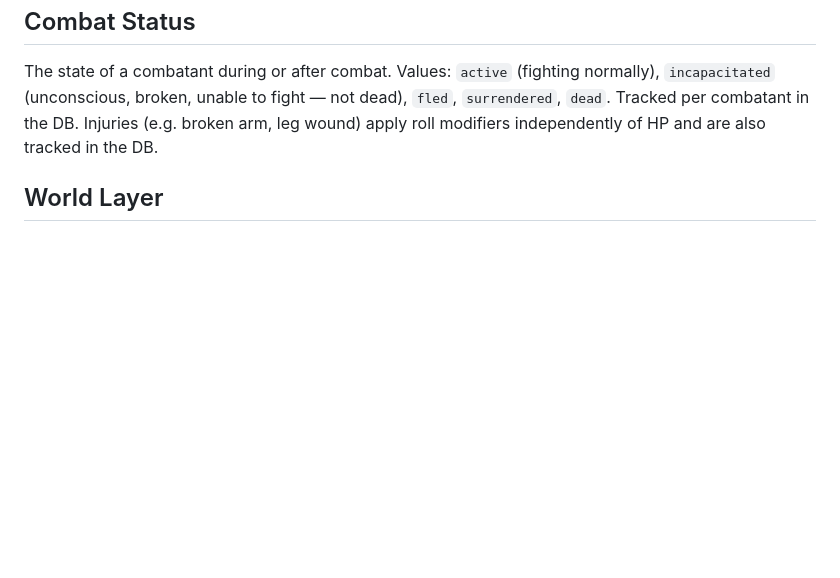
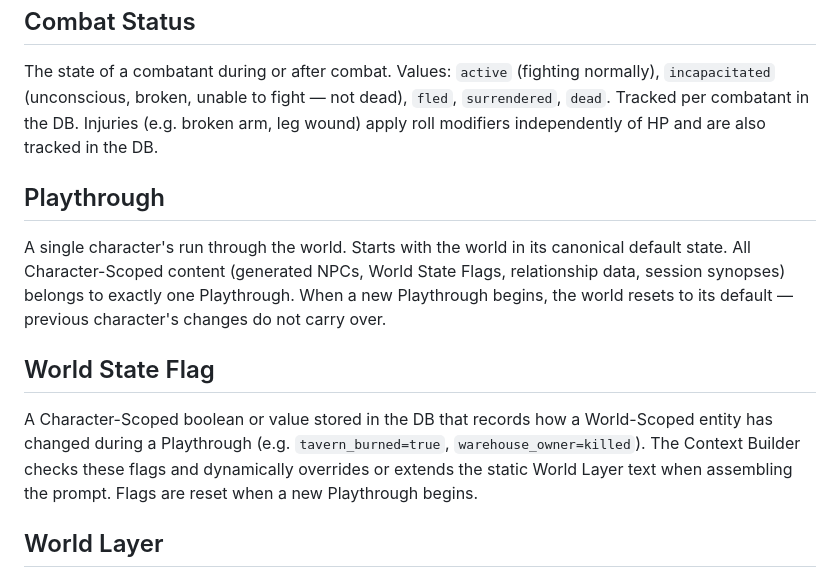
Before and after one commit to noledge5/Jotunland, a Markdown page: CONTEXT.md, the part around the change. GitHub-like rendering; blank space fills up the shorter version.

Commit message:
Add Playthrough and World State Flag to glossary
https://claude.ai/code/session_01BPDpjugkpBwedMUrHfb4PX

```diff
--- a/CONTEXT.md
+++ b/CONTEXT.md
@@ -56,5 +56,11 @@ A flag (`in_combat=true`) set in the DB when combat begins. While active, each t
 ## Combat Status
 The state of a combatant during or after combat. Values: `active` (fighting normally), `incapacitated` (unconscious, broken, unable to fight — not dead), `fled`, `surrendered`, `dead`. Tracked per combatant in the DB. Injuries (e.g. broken arm, leg wound) apply roll modifiers independently of HP and are also tracked in the DB.
 
+## Playthrough
+A single character's run through the world. Starts with the world in its canonical default state. All Character-Scoped content (generated NPCs, World State Flags, relationship data, session synopses) belongs to exactly one Playthrough. When a new Playthrough begins, the world resets to its default — previous character's changes do not carry over.
+
+## World State Flag
+A Character-Scoped boolean or value stored in the DB that records how a World-Scoped entity has changed during a Playthrough (e.g. `tavern_burned=true`, `warehouse_owner=killed`). The Context Builder checks these flags and dynamically overrides or extends the static World Layer text when assembling the prompt. Flags are reset when a new Playthrough begins.
+
 ## World Layer
 One of five fixed context layers assembled fresh each turn by the Context Builder. Ordered by scope: A (world constants, always present) → B (region) → C (zone/town) → D (current scene) → E (active context: NPCs, player stats, last turns, engine result). Total target ~1400 tokens. Layer content is authored once when the world is built; the LLM never modifies it. Exact layer boundaries and optimal token budgets to be validated through playtesting.
```
